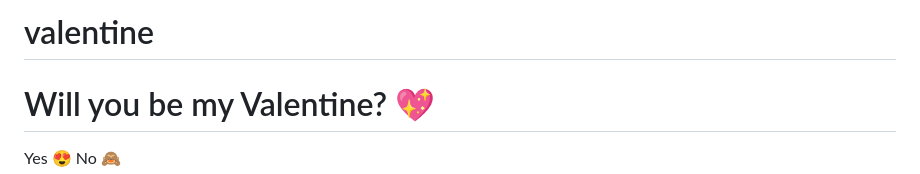
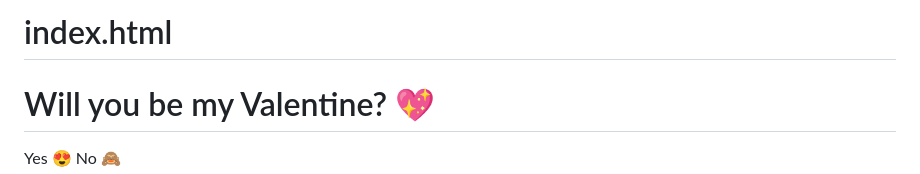
Before and after one commit to PrathamUpreti/valentine, a Markdown page: README.md, the part around the change. Drawn GitHub-style.

```diff
--- a/README.md
+++ b/README.md
@@ -1,4 +1,4 @@
-# valentine
+# index.html
 <!DOCTYPE html>
 <html lang="en">
 <head>
```
